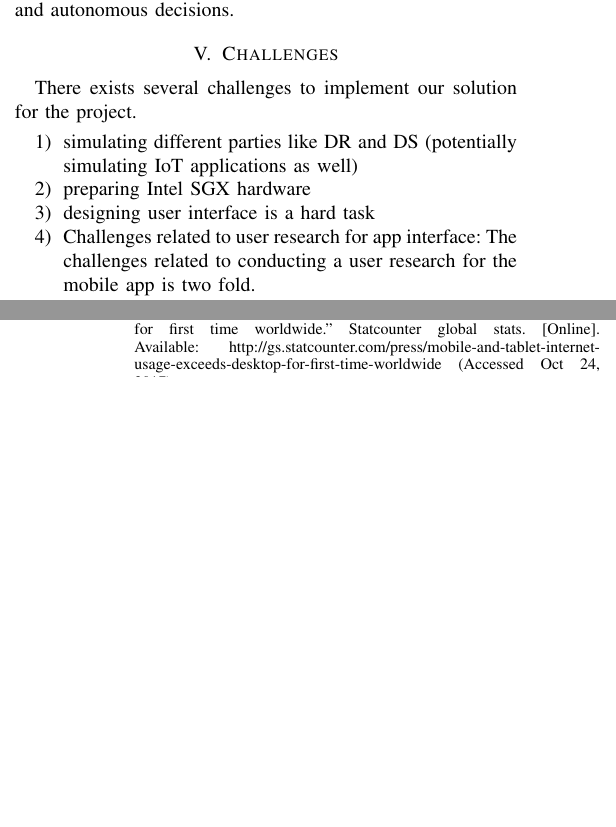
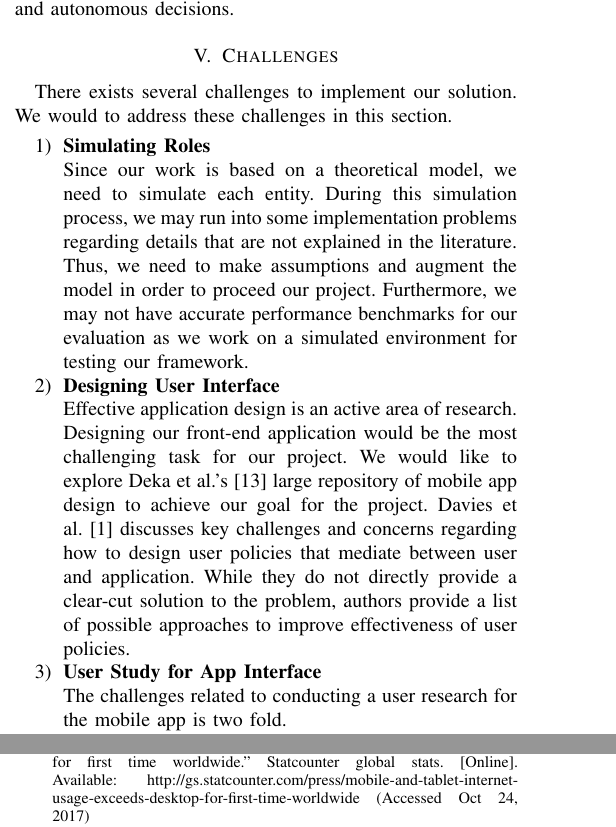
Before and after one commit to aravindsagar/cs523-docs, a LaTeX paper (doc/mid-sem-report/mid_sem_report.tex, which reads doc/mid-sem-report/challenges.tex): two parts of the columns of pages 3 and 4 of 4 before the commit and two parts of the columns of pages 3 and 4 of 5 after it, joined at a grey line, cut so that both start at the same text, the shorter picture padded with empty space. Compiled offline with pdfLaTeX; a missing font is replaced by an installed copy or a similar font; a LaTeX package or settings file that is missing is left out.

Commit message:
adding challenges

```diff
--- a/doc/mid-sem-report/challenges.tex
+++ b/doc/mid-sem-report/challenges.tex
@@ -1,13 +1,17 @@
-There exists several challenges to implement our solution for the project.
+There exists several challenges to implement our solution. We would to address these challenges in this section.
 
 \begin{enumerate}
-\item simulating different parties like DR and DS (potentially simulating IoT applications as well)
+\item \textbf{Simulating Roles}
 
-\item preparing Intel SGX hardware
+Since our work is based on a theoretical model, we need to simulate each entity. During this simulation process, we may run into some implementation problems regarding details that are not explained in the literature. Thus, we need to make assumptions and augment the model in order to proceed our project. Furthermore, we may not have accurate performance benchmarks for our evaluation as we work on a simulated environment for testing our framework.
 
-\item designing user interface is a hard task
+\item \textbf{Designing User Interface}
 
-\item Challenges related to user research for app interface: The challenges related to conducting a user research for the mobile app is two fold.
+Effective application design is an active area of research. Designing our front-end application would be the most challenging task for our project. We would like to explore Deka et al.'s~\cite{rico} large repository of mobile app design to achieve our goal for the project. Davies et al.~\cite{davies} discusses key challenges and concerns regarding how to design user policies that mediate between user and application. While they do not directly provide a clear-cut solution to the problem, authors provide a list of possible approaches to improve effectiveness of user policies.
+
+\item \textbf{User Study for App Interface}
+
+The challenges related to conducting a user research for the mobile app is two fold.
 
 First, we are building an interface for which the backend is unfamiliar, and not available yet. This means that users need to know more background information about the interface for which we seek feedback. In particular, most of the IoT systems that exist now are centralized, and provides coarse-grained permissioning. By contrast, the system that we are targeting is distributed, user-centric, and fine grained in terms of third party data access permissions. Users need to know this to provide effective feedback about the interface.
 
```
Also changed, not shown: doc/mid-sem-report/ref.tex (+1 -0 lines).
